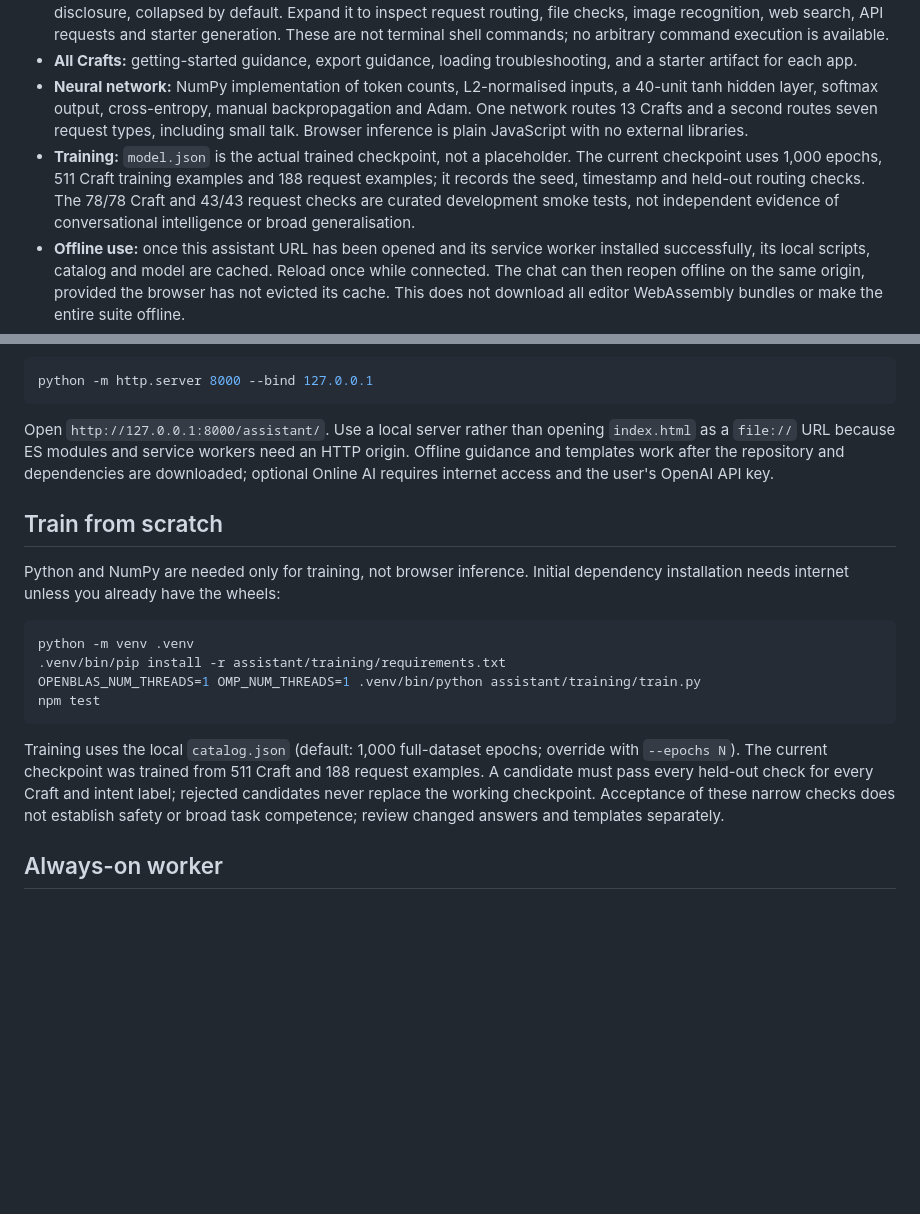
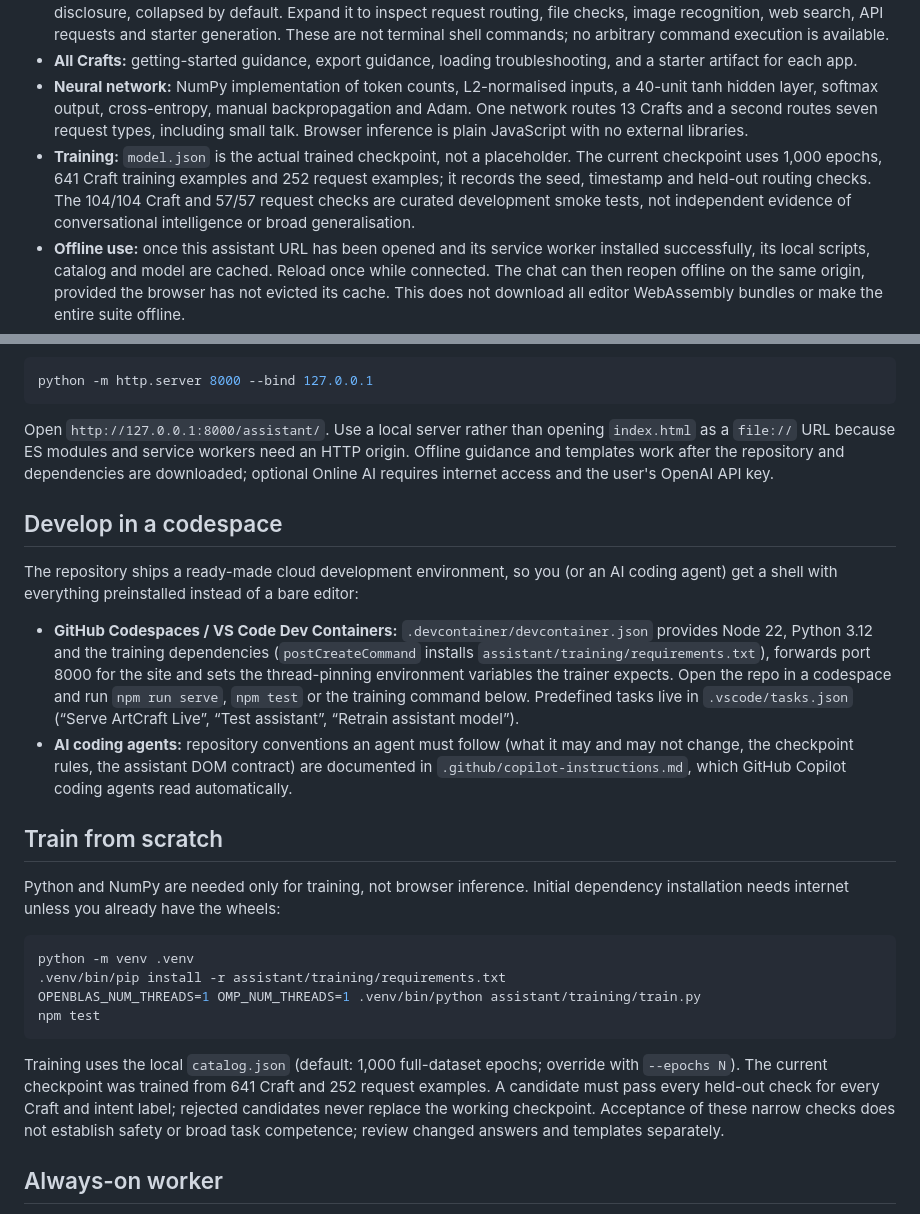
Before and after one commit to HomekidChud/artcraft-live, a Markdown page: assistant/README.md, 2 parts joined by grey strips. GitHub-like rendering; blank space fills up the shorter version.

````diff
--- a/assistant/README.md
+++ b/assistant/README.md
@@ -10,7 +10,7 @@ A hybrid assistant shared by all 13 Craft apps. Offline, it combines two small n
 - **Action trace:** each reply keeps its actual browser, network and skill calls under a compact “Show task steps” disclosure, collapsed by default. Expand it to inspect request routing, file checks, image recognition, web search, API requests and starter generation. These are not terminal shell commands; no arbitrary command execution is available.
 - **All Crafts:** getting-started guidance, export guidance, loading troubleshooting, and a starter artifact for each app.
 - **Neural network:** NumPy implementation of token counts, L2-normalised inputs, a 40-unit tanh hidden layer, softmax output, cross-entropy, manual backpropagation and Adam. One network routes 13 Crafts and a second routes seven request types, including small talk. Browser inference is plain JavaScript with no external libraries.
-- **Training:** `model.json` is the actual trained checkpoint, not a placeholder. The current checkpoint uses 1,000 epochs, 511 Craft training examples and 188 request examples; it records the seed, timestamp and held-out routing checks. The 78/78 Craft and 43/43 request checks are curated development smoke tests, not independent evidence of conversational intelligence or broad generalisation.
+- **Training:** `model.json` is the actual trained checkpoint, not a placeholder. The current checkpoint uses 1,000 epochs, 641 Craft training examples and 252 request examples; it records the seed, timestamp and held-out routing checks. The 104/104 Craft and 57/57 request checks are curated development smoke tests, not independent evidence of conversational intelligence or broad generalisation.
 - **Offline use:** once this assistant URL has been opened and its service worker installed successfully, its local scripts, catalog and model are cached. Reload once while connected. The chat can then reopen offline on the same origin, provided the browser has not evicted its cache. This does not download all editor WebAssembly bundles or make the entire suite offline.
 - **Privacy:** chat text and the last 12 turns stay in tab memory and clear on reload or New chat; attachments are not sent to online chat. Optional local memory is disabled until enabled and saves only explicit notes and the last Craft. The app does not collect chats or use them to train its local router. When Online AI is enabled, the current message, selected Craft and recent text are sent to OpenAI; if a local guidance/starter skill is used, its result (curated guidance text or starter metadata) is also sent in a follow-up request. File contents, attachments, local memory and editor state are not sent. `store:false` is requested, but provider data policies apply. The API key is held in page memory only and is not persisted, but any script on this public page can access it. A server-side proxy is safer; if using BYOK, use a restricted, low-limit key and revoke it if exposed. API usage may cost extra. Local image recognition stays in-browser.
 
@@ -66,6 +66,13 @@ python -m http.server 8000 --bind 127.0.0.1
 
 Open `http://127.0.0.1:8000/assistant/`. Use a local server rather than opening `index.html` as a `file://` URL because ES modules and service workers need an HTTP origin. Offline guidance and templates work after the repository and dependencies are downloaded; optional Online AI requires internet access and the user's OpenAI API key.
 
+## Develop in a codespace
+
+The repository ships a ready-made cloud development environment, so you (or an AI coding agent) get a shell with everything preinstalled instead of a bare editor:
+
+- **GitHub Codespaces / VS Code Dev Containers:** `.devcontainer/devcontainer.json` provides Node 22, Python 3.12 and the training dependencies (`postCreateCommand` installs `assistant/training/requirements.txt`), forwards port 8000 for the site and sets the thread-pinning environment variables the trainer expects. Open the repo in a codespace and run `npm run serve`, `npm test` or the training command below. Predefined tasks live in `.vscode/tasks.json` (“Serve ArtCraft Live”, “Test assistant”, “Retrain assistant model”).
+- **AI coding agents:** repository conventions an agent must follow (what it may and may not change, the checkpoint rules, the assistant DOM contract) are documented in `.github/copilot-instructions.md`, which GitHub Copilot coding agents read automatically.
+
 ## Train from scratch
 
 Python and NumPy are needed only for training, not browser inference. Initial dependency installation needs internet unless you already have the wheels:
@@ -77,7 +84,7 @@ OPENBLAS_NUM_THREADS=1 OMP_NUM_THREADS=1 .venv/bin/python assistant/training/tra
 npm test
 ```
 
-Training uses the local `catalog.json` (default: 1,000 full-dataset epochs; override with `--epochs N`). The current checkpoint was trained from 511 Craft and 188 request examples. A candidate must pass every held-out check for every Craft and intent label; rejected candidates never replace the working checkpoint. Acceptance of these narrow checks does not establish safety or broad task competence; review changed answers and templates separately.
+Training uses the local `catalog.json` (default: 1,000 full-dataset epochs; override with `--epochs N`). The current checkpoint was trained from 641 Craft and 252 request examples. A candidate must pass every held-out check for every Craft and intent label; rejected candidates never replace the working checkpoint. Acceptance of these narrow checks does not establish safety or broad task competence; review changed answers and templates separately.
 
 ## Always-on worker
 
````
Also changed, not shown: README.md (+4 -0 lines), assistant/QA.md (+10 -0 lines).
